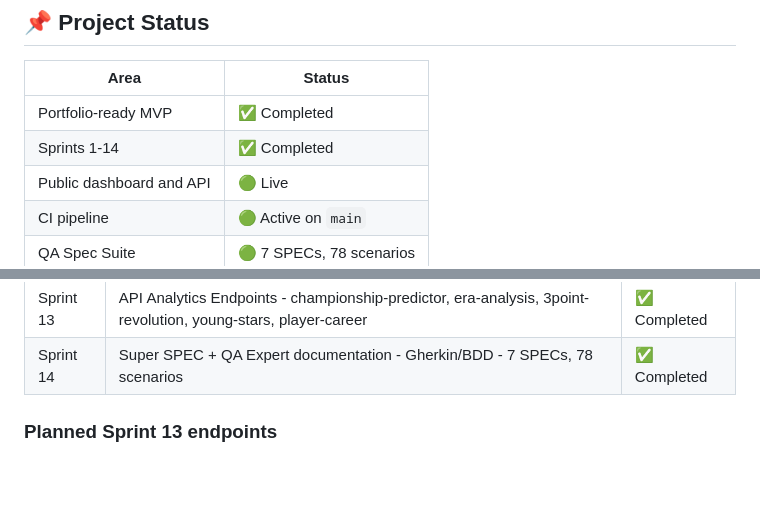
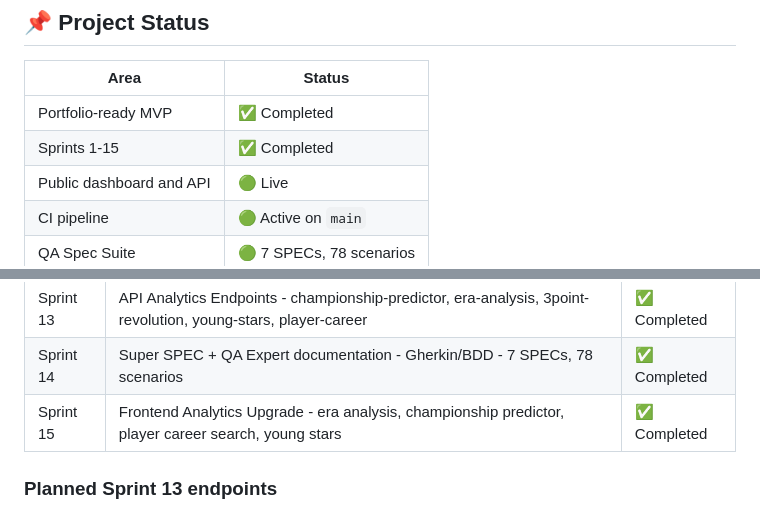
Before and after one commit to GuilhermePires21890/nba-data-platform-reconstruction, a Markdown page: README.md, 2 parts joined by grey strips. Drawn GitHub-style; blank space fills up the shorter version.

Commit message:
docs: Sprint 15 completed - Frontend Analytics Upgrade

```diff
--- a/README.md
+++ b/README.md
@@ -21,7 +21,7 @@
 | Area | Status |
 |---|---|
 | Portfolio-ready MVP | ✅ Completed |
-| Sprints 1-14 | ✅ Completed |
+| Sprints 1-15 | ✅ Completed |
 | Public dashboard and API | 🟢 Live |
 | CI pipeline | 🟢 Active on `main` |
 | QA Spec Suite | 🟢 7 SPECs, 78 scenarios |
@@ -344,6 +344,7 @@ nba-data-platform-reconstruction/
 | Sprint 12 | ADR completion, QA/security documentation and auto-deploy validation | ✅ Completed |
 | Sprint 13 | API Analytics Endpoints - championship-predictor, era-analysis, 3point-revolution, young-stars, player-career | ✅ Completed |
 | Sprint 14 | Super SPEC + QA Expert documentation - Gherkin/BDD - 7 SPECs, 78 scenarios | ✅ Completed |
+| Sprint 15 | Frontend Analytics Upgrade - era analysis, championship predictor, player career search, young stars | ✅ Completed |
 
 ### Planned Sprint 13 endpoints
 
```
